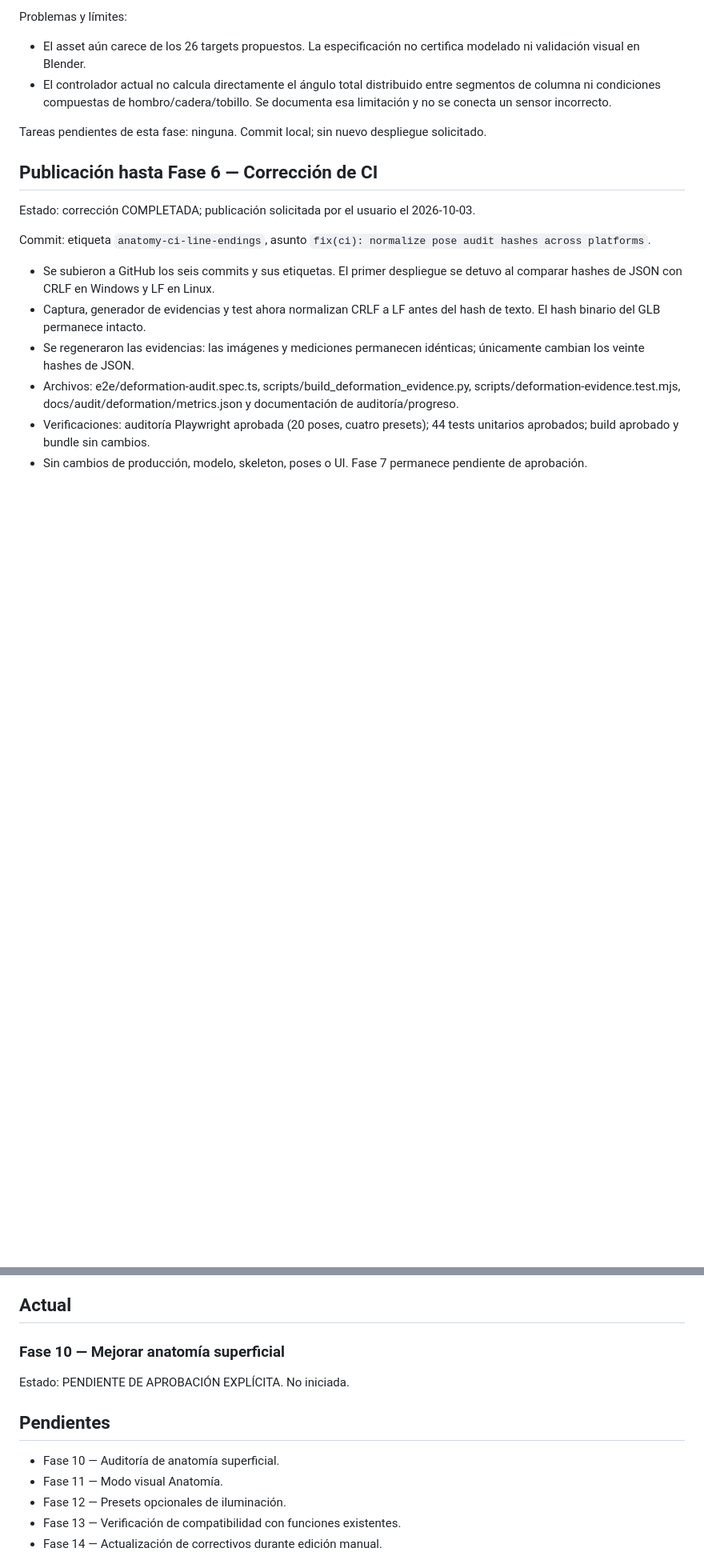
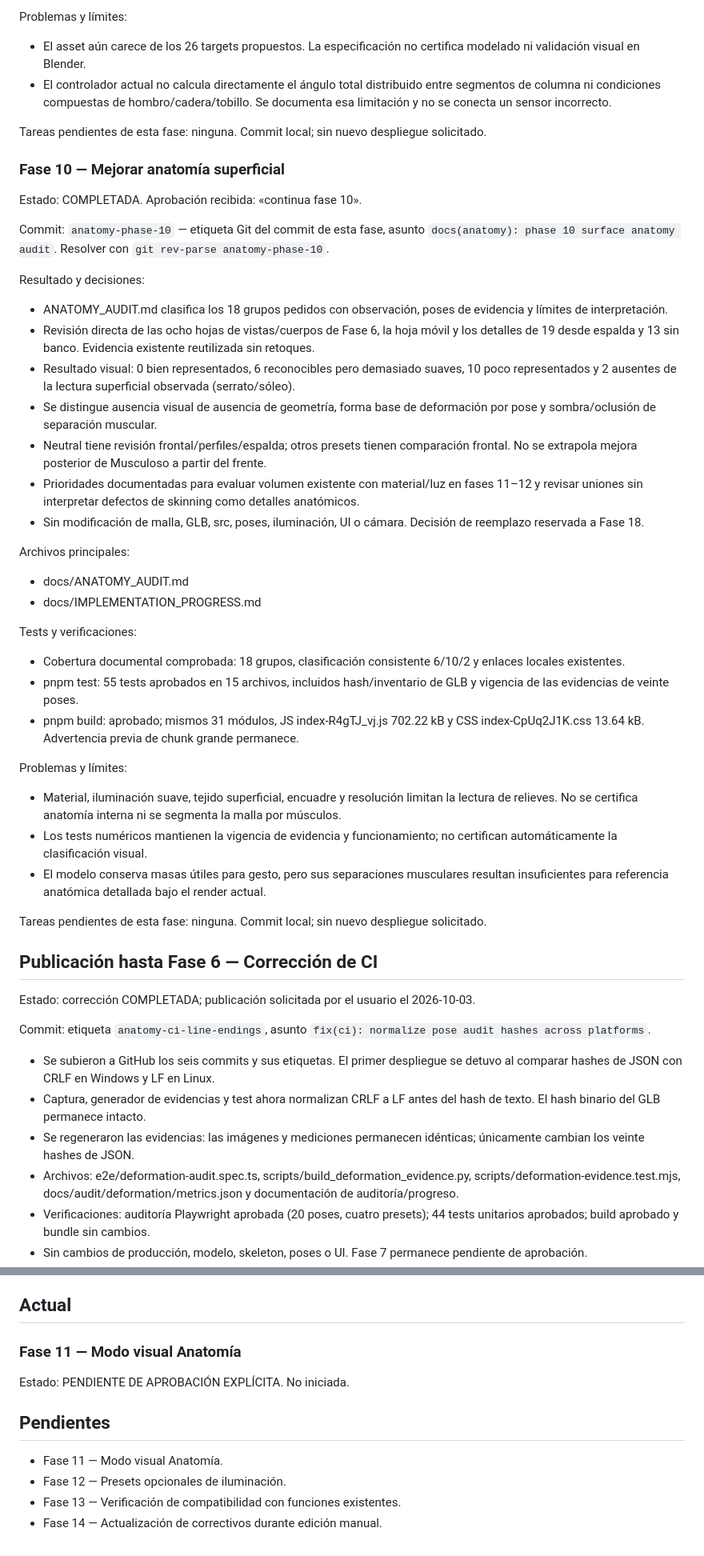
Before and after one commit to Ginobiela/poses-3d, a Markdown page: docs/IMPLEMENTATION_PROGRESS.md, 2 parts joined by grey strips. Shown: that part at 80% size. Rendered like a GitHub page; blank space fills up the shorter version.

Commit message:
docs(anatomy): phase 10 surface anatomy audit

```diff
--- a/docs/IMPLEMENTATION_PROGRESS.md
+++ b/docs/IMPLEMENTATION_PROGRESS.md
@@ -380,6 +380,41 @@ Problemas y límites:
 
 Tareas pendientes de esta fase: ninguna. Commit local; sin nuevo despliegue solicitado.
 
+### Fase 10 — Mejorar anatomía superficial
+
+Estado: COMPLETADA. Aprobación recibida: «continua fase 10».
+
+Commit: `anatomy-phase-10` — etiqueta Git del commit de esta fase, asunto `docs(anatomy): phase 10 surface anatomy audit`. Resolver con `git rev-parse anatomy-phase-10`.
+
+Resultado y decisiones:
+
+- ANATOMY_AUDIT.md clasifica los 18 grupos pedidos con observación, poses de evidencia y límites de interpretación.
+- Revisión directa de las ocho hojas de vistas/cuerpos de Fase 6, la hoja móvil y los detalles de 19 desde espalda y 13 sin banco. Evidencia existente reutilizada sin retoques.
+- Resultado visual: 0 bien representados, 6 reconocibles pero demasiado suaves, 10 poco representados y 2 ausentes de la lectura superficial observada (serrato/sóleo).
+- Se distingue ausencia visual de ausencia de geometría, forma base de deformación por pose y sombra/oclusión de separación muscular.
+- Neutral tiene revisión frontal/perfiles/espalda; otros presets tienen comparación frontal. No se extrapola mejora posterior de Musculoso a partir del frente.
+- Prioridades documentadas para evaluar volumen existente con material/luz en fases 11–12 y revisar uniones sin interpretar defectos de skinning como detalles anatómicos.
+- Sin modificación de malla, GLB, src, poses, iluminación, UI o cámara. Decisión de reemplazo reservada a Fase 18.
+
+Archivos principales:
+
+- docs/ANATOMY_AUDIT.md
+- docs/IMPLEMENTATION_PROGRESS.md
+
+Tests y verificaciones:
+
+- Cobertura documental comprobada: 18 grupos, clasificación consistente 6/10/2 y enlaces locales existentes.
+- pnpm test: 55 tests aprobados en 15 archivos, incluidos hash/inventario de GLB y vigencia de las evidencias de veinte poses.
+- pnpm build: aprobado; mismos 31 módulos, JS index-R4gTJ_vj.js 702.22 kB y CSS index-CpUq2J1K.css 13.64 kB. Advertencia previa de chunk grande permanece.
+
+Problemas y límites:
+
+- Material, iluminación suave, tejido superficial, encuadre y resolución limitan la lectura de relieves. No se certifica anatomía interna ni se segmenta la malla por músculos.
+- Los tests numéricos mantienen la vigencia de evidencia y funcionamiento; no certifican automáticamente la clasificación visual.
+- El modelo conserva masas útiles para gesto, pero sus separaciones musculares resultan insuficientes para referencia anatómica detallada bajo el render actual.
+
+Tareas pendientes de esta fase: ninguna. Commit local; sin nuevo despliegue solicitado.
+
 ## Publicación hasta Fase 6 — Corrección de CI
 
 Estado: corrección COMPLETADA; publicación solicitada por el usuario el 2026-10-03.
@@ -404,13 +439,12 @@ Commit: etiqueta `anatomy-ci-audit`, asunto `fix(ci): keep full pose validation
 
 ## Actual
 
-### Fase 10 — Mejorar anatomía superficial
+### Fase 11 — Modo visual Anatomía
 
 Estado: PENDIENTE DE APROBACIÓN EXPLÍCITA. No iniciada.
 
 ## Pendientes
 
-- Fase 10 — Auditoría de anatomía superficial.
 - Fase 11 — Modo visual Anatomía.
 - Fase 12 — Presets opcionales de iluminación.
 - Fase 13 — Verificación de compatibilidad con funciones existentes.
```
Also changed, not shown: docs/ANATOMY_AUDIT.md (added, +91 -0 lines).
